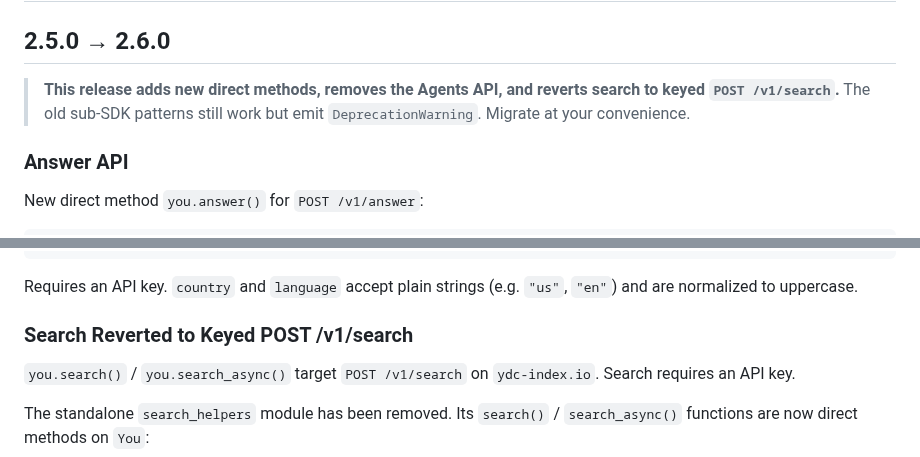
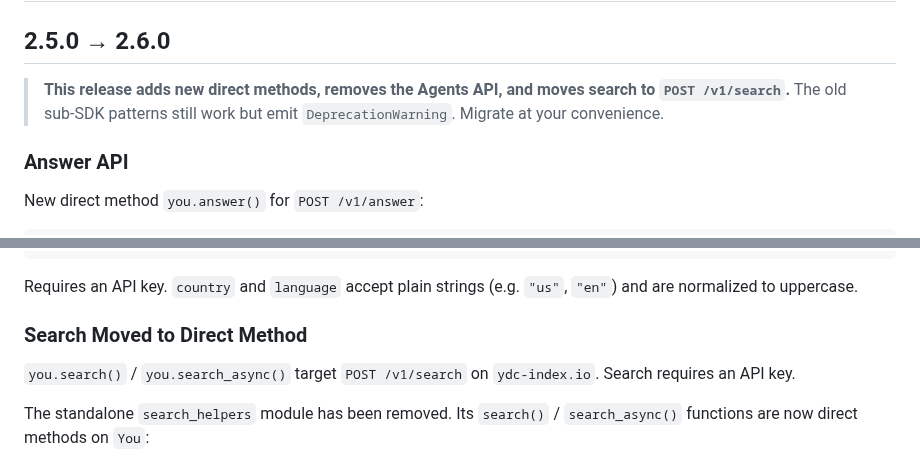
Before and after one commit to youdotcom-oss/youdotcom-python-sdk, a Markdown page: MIGRATION.md, 2 parts joined by grey strips. Drawn GitHub-style.

Commit message:
Fix MIGRATION: remove misleading 'reverted to keyed' language
Keyless search never shipped in a release, so referencing a revert
is misleading. Renamed heading and header to describe the current
state without implying users experienced keyless.

Co-authored-by: factory-droid[bot] <138933559+factory-droid[bot]@users.noreply.github.com>

```diff
--- a/MIGRATION.md
+++ b/MIGRATION.md
@@ -2,7 +2,7 @@
 
 ## 2.5.0 → 2.6.0
 
-> **This release adds new direct methods, removes the Agents API, and reverts search to keyed `POST /v1/search`.** The old sub-SDK patterns still work but emit `DeprecationWarning`. Migrate at your convenience.
+> **This release adds new direct methods, removes the Agents API, and moves search to `POST /v1/search`.** The old sub-SDK patterns still work but emit `DeprecationWarning`. Migrate at your convenience.
 
 ### Answer API
 
@@ -23,7 +23,7 @@ with You(api_key_auth=os.getenv("YDC_API_KEY")) as you:
 
 Requires an API key. `country` and `language` accept plain strings (e.g. `"us"`, `"en"`) and are normalized to uppercase.
 
-### Search Reverted to Keyed POST /v1/search
+### Search Moved to Direct Method
 
 `you.search()` / `you.search_async()` target `POST /v1/search` on `ydc-index.io`. Search requires an API key.
 
```
